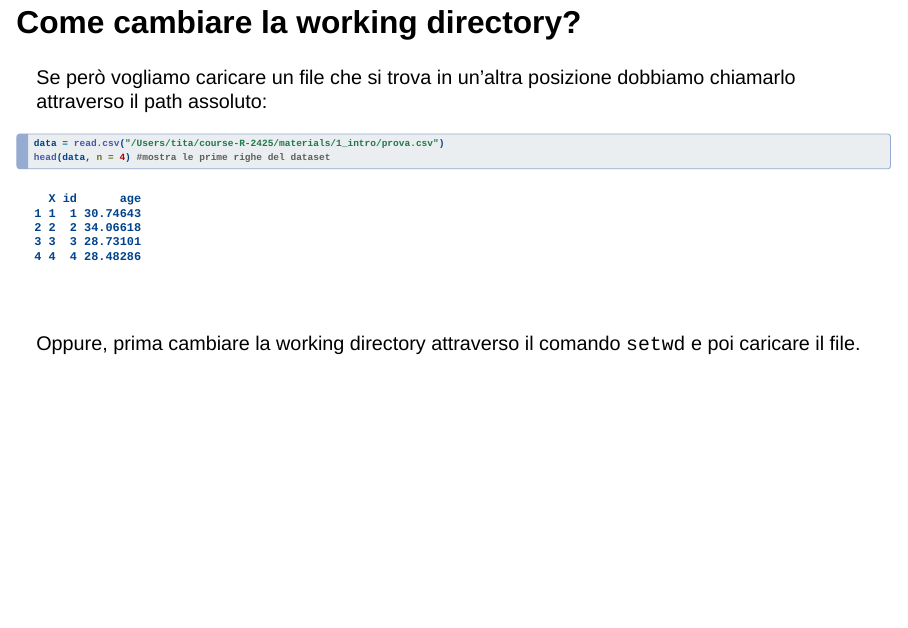
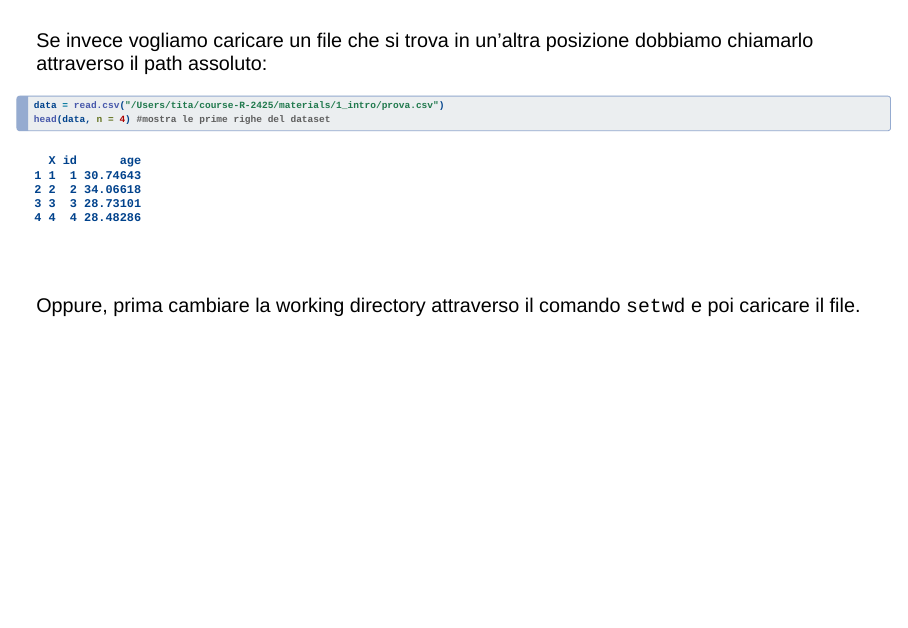
Before and after one commit to arca-dpss/course-R-2425, a Quarto document (materials/1_intro/1.1_intro.qmd): page 10 of 12. Rendered offline with R 4.5, knitr and Pandoc in place of Quarto, with nearby package versions; drawn as Slidy slides in place of the format the file asks for.

Commit message:
correct slide path

````diff
--- a/materials/1_intro/1.1_intro.qmd
+++ b/materials/1_intro/1.1_intro.qmd
@@ -91,9 +91,9 @@ head(data, n = 4) #mostra le prime righe del dataset
 ```
 :::
 
-## Come cambiare la working directory?
+##
 
-Se però vogliamo caricare un file che si trova in un'altra posizione dobbiamo chiamarlo attraverso il path assoluto:
+Se invece vogliamo caricare un file che si trova in un'altra posizione dobbiamo chiamarlo attraverso il path assoluto:
 
 ```{r, echo=TRUE, warning=FALSE}
 data = read.csv("/Users/tita/course-R-2425/materials/1_intro/prova.csv")
````
Also changed, not shown: materials/1_intro/1.1_intro.html.
